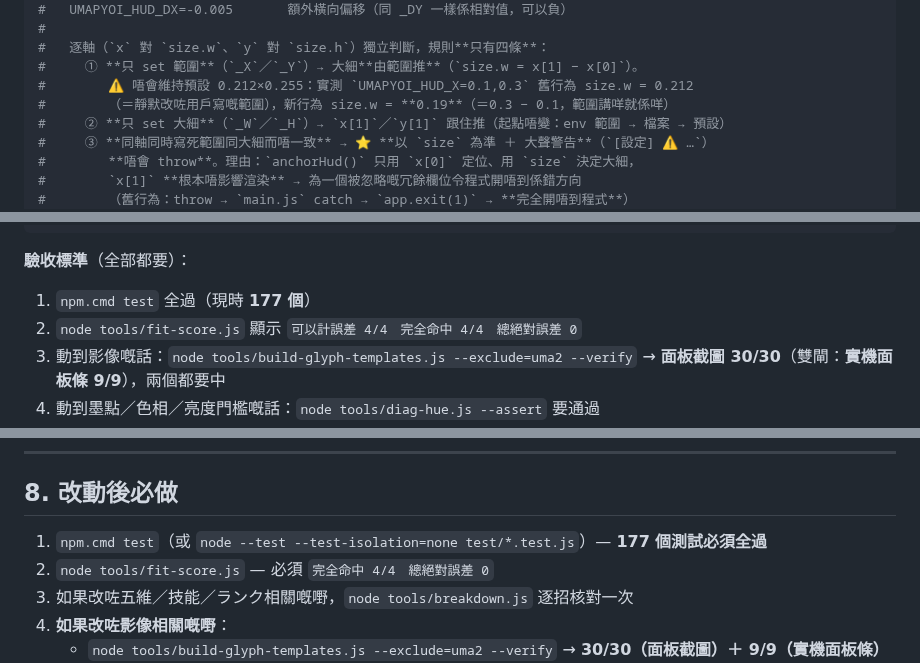
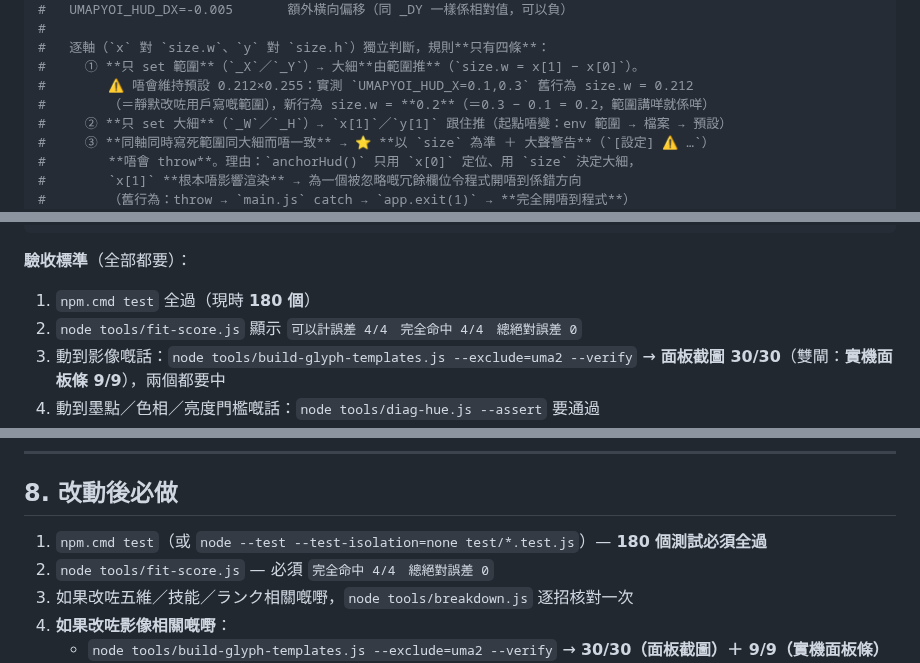
Before and after one commit to DonutCanEat/umapyoi-score-realtime-calculator, a Markdown page: AGENTS.md, 3 parts joined by grey strips. Drawn GitHub-style.

````diff
--- a/AGENTS.md
+++ b/AGENTS.md
@@ -151,7 +151,7 @@ npm.cmd test              # 單元測試（177 個，必須全過）
 #   逐軸（`x` 對 `size.w`、`y` 對 `size.h`）獨立判斷，規則**只有四條**：
 #     ① **只 set 範圍**（`_X`／`_Y`）→ 大細**由範圍推**（`size.w = x[1] − x[0]`）。
 #        ⚠️ 唔會維持預設 0.212×0.255：實測 `UMAPYOI_HUD_X=0.1,0.3` 舊行為 size.w = 0.212
-#        （＝靜默改咗用戶寫嘅範圍），新行為 size.w = **0.19**（＝0.3 − 0.1，範圍講咩就係咩）
+#        （＝靜默改咗用戶寫嘅範圍），新行為 size.w = **0.2**（＝0.3 − 0.1 = 0.2，範圍講咩就係咩）
 #     ② **只 set 大細**（`_W`／`_H`）→ `x[1]`／`y[1]` 跟住推（起點唔變：env 範圍 → 檔案 → 預設）
 #     ③ **同軸同時寫死範圍同大細而唔一致** → ⭐ **以 `size` 為準 ＋ 大聲警告**（`[設定] ⚠️ …`）
 #        **唔會 throw**。理由：`anchorHud()` 只用 `x[0]` 定位、用 `size` 決定大細，
@@ -233,7 +233,7 @@ node tools/skill-lib-sheet.js --sort=merge    # ⭐ 拼大圖人手覆核（最
 ```
 
 **驗收標準**（全部都要）：
-1. `npm.cmd test` 全過（現時 **177 個**）
+1. `npm.cmd test` 全過（現時 **180 個**）
 2. `node tools/fit-score.js` 顯示 `可以計誤差 4/4　完全命中 4/4　總絕對誤差 0`
 3. 動到影像嘅話：`node tools/build-glyph-templates.js --exclude=uma2 --verify`
    → **面板截圖 30/30**（雙閘：**實機面板條 9/9**），兩個都要中
@@ -736,7 +753,7 @@ uma1-p1 → uma1-p2 啱啱好併 **2** 行（＝兩頁重疊 2 行）、uma3 併
 
 ## 8. 改動後必做
 
-1. `npm.cmd test`（或 `node --test --test-isolation=none test/*.test.js`）— **177 個測試必須全過**
+1. `npm.cmd test`（或 `node --test --test-isolation=none test/*.test.js`）— **180 個測試必須全過**
 2. `node tools/fit-score.js` — 必須 `完全命中 4/4　總絕對誤差 0`
 3. 如果改咗五維／技能／ランク相關嘅嘢，`node tools/breakdown.js` 逐招核對一次
 4. **如果改咗影像相關嘅嘢**：
````
Also changed, not shown: other parts of AGENTS.md (+18 -1 lines).
